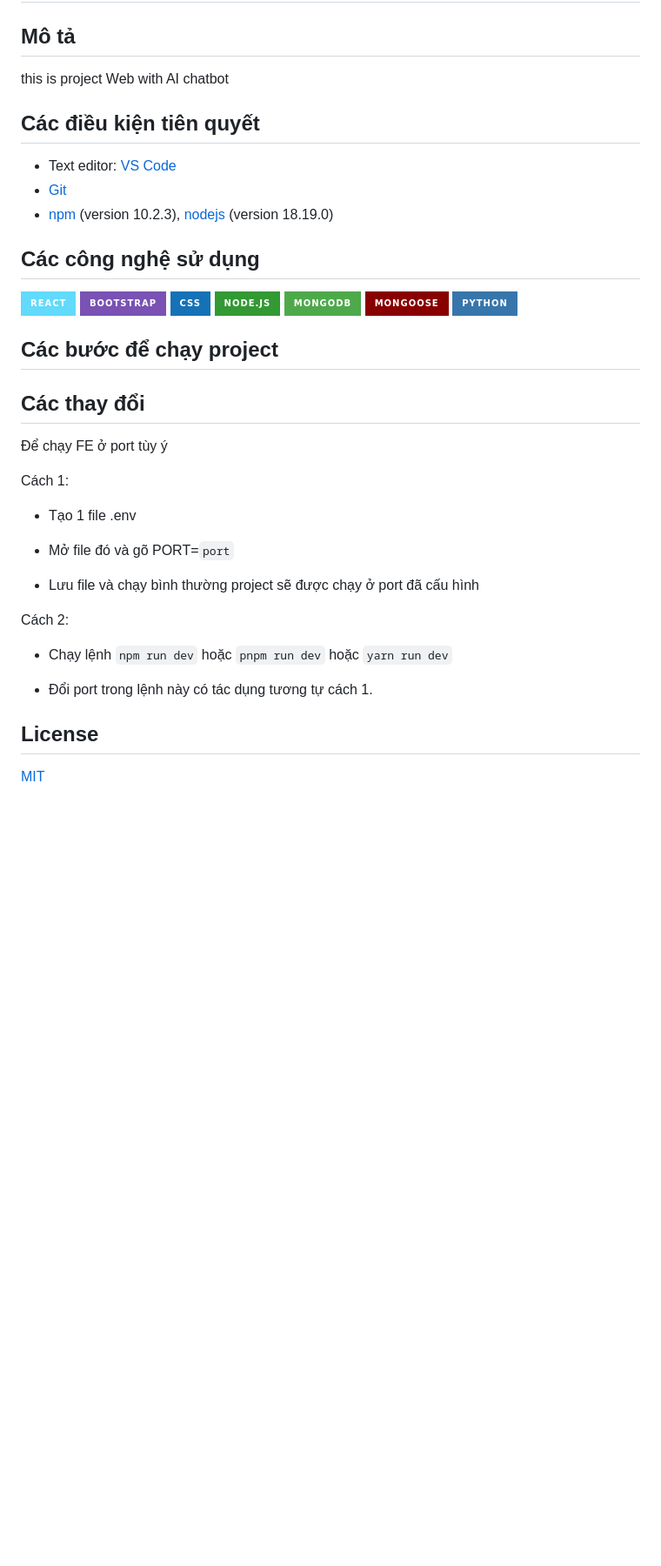
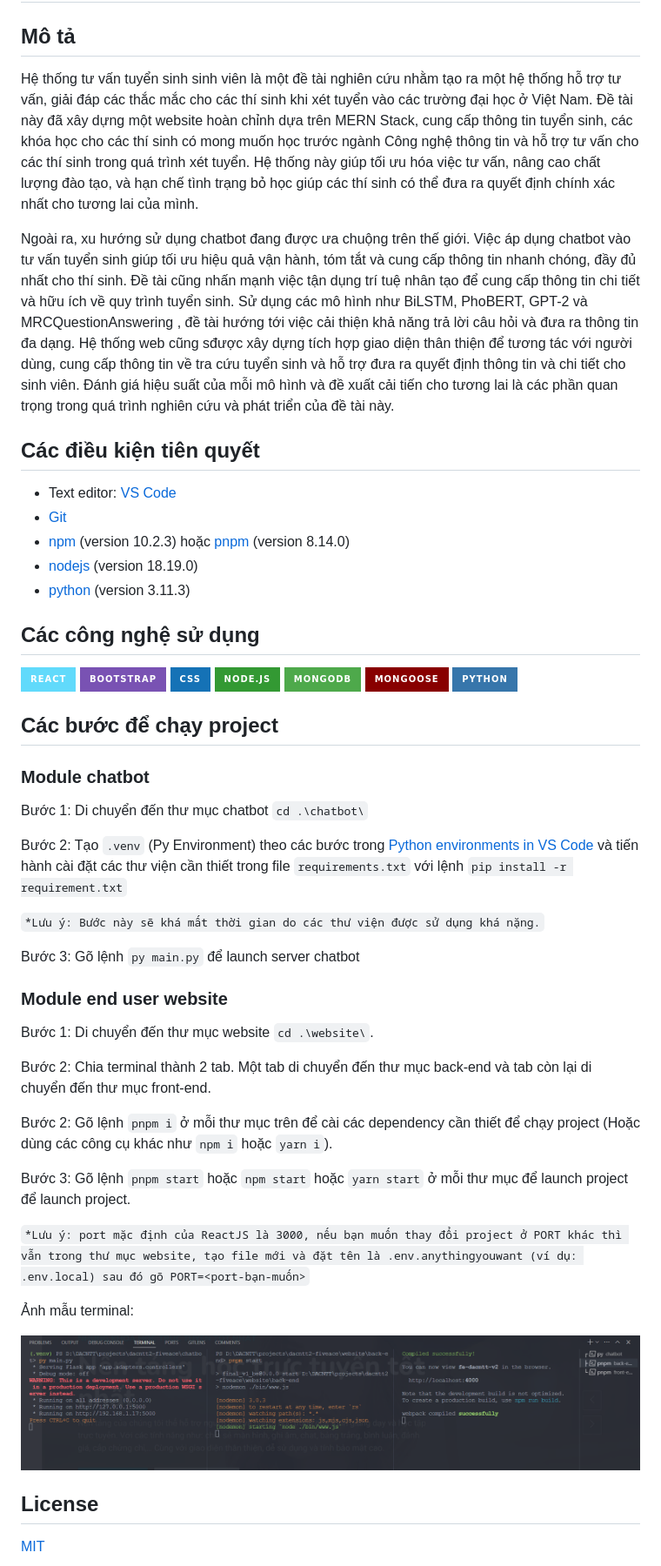
Before and after one commit to RonaldodeLema/Educational-Consultant, a Markdown page: README.md, the part around the change. Shown: that part at 87% size. Drawn GitHub-style; pictures changed too: resources/image.png (added); badges without logos; blank space fills up the shorter version.

Commit message:
*Cập nhật README.md

```diff
--- a/README.md
+++ b/README.md
@@ -2,13 +2,17 @@
 
 ## Mô tả
 
-this is project Web with AI chatbot
+Hệ thống tư vấn tuyển sinh sinh viên là một đề tài nghiên cứu nhằm tạo ra một hệ thống hỗ trợ tư vấn, giải đáp các thắc mắc cho các thí sinh khi xét tuyển vào các trường đại học ở Việt Nam. Đề tài này đã xây dựng một website hoàn chỉnh dựa trên MERN Stack, cung cấp thông tin tuyển sinh, các khóa học cho các thí sinh có mong muốn học trước ngành Công nghệ thông tin và hỗ trợ tư vấn cho các thí sinh trong quá trình xét tuyển. Hệ thống này giúp tối ưu hóa việc tư vấn, nâng cao chất lượng đào tạo, và hạn chế tình trạng bỏ học giúp các thí sinh có thể đưa ra quyết định chính xác nhất cho tương lai của mình.
+
+Ngoài ra, xu hướng sử dụng chatbot đang được ưa chuộng trên thế giới. Việc áp dụng chatbot vào tư vấn tuyển sinh giúp tối ưu hiệu quả vận hành, tóm tắt và cung cấp thông tin nhanh chóng, đầy đủ nhất cho thí sinh. Đề tài cũng nhấn mạnh việc tận dụng trí tuệ nhân tạo để cung cấp thông tin chi tiết và hữu ích về quy trình tuyển sinh. Sử dụng các mô hình như BiLSTM, PhoBERT, GPT-2 và MRCQuestionAnswering , đề tài hướng tới việc cải thiện khả năng trả lời câu hỏi và đưa ra thông tin đa dạng. Hệ thống web cũng sđược xây dựng tích hợp giao diện thân thiện để tương tác với người dùng, cung cấp thông tin về tra cứu tuyển sinh và hỗ trợ đưa ra quyết định thông tin và chi tiết cho sinh viên. Đánh giá hiệu suất của mỗi mô hình và đề xuất cải tiến cho tương lai là các phần quan trọng trong quá trình nghiên cứu và phát triển của đề tài này.
 
 ## Các điều kiện tiên quyết
 
--   Text editor: [VS Code](https://www.google.com/url?sa=t&rct=j&q=&esrc=s&source=web&cd=&cad=rja&uact=8&ved=2ahUKEwii6J-yn7yDAxWe0KACHZeJCJoQFnoECBAQAQ&url=https%3A%2F%2Fcode.visualstudio.com%2Fdownload&usg=AOvVaw11fc5fOXYIyxQh75jYLjXg&opi=89978449)
--   [Git](https://www.google.com/url?sa=t&rct=j&q=&esrc=s&source=web&cd=&cad=rja&uact=8&ved=2ahUKEwjCydKUn7yDAxVW-TgGHXH5ClAQFnoECAoQAQ&url=https%3A%2F%2Fgit-scm.com%2F&usg=AOvVaw1lFNWgbWf8FsbaoU4AOPBr&opi=89978449)
--   [npm](https://www.digitalocean.com/community/tutorials/how-to-install-node-js-on-ubuntu-20-04) (version 10.2.3), [nodejs](https://www.google.com/url?sa=t&rct=j&q=&esrc=s&source=web&cd=&cad=rja&uact=8&ved=2ahUKEwiV0Oufn7yDAxVG7TgGHTX3CeYQFnoECBYQAQ&url=https%3A%2F%2Fnodejs.org%2Fen%2Fdownload&usg=AOvVaw1KKGKc_Mgv9UPW5EWXuSiV&opi=89978449) (version 18.19.0)
+- Text editor: [VS Code](https://www.google.com/url?sa=t&rct=j&q=&esrc=s&source=web&cd=&cad=rja&uact=8&ved=2ahUKEwii6J-yn7yDAxWe0KACHZeJCJoQFnoECBAQAQ&url=https%3A%2F%2Fcode.visualstudio.com%2Fdownload&usg=AOvVaw11fc5fOXYIyxQh75jYLjXg&opi=89978449)
+- [Git](https://www.google.com/url?sa=t&rct=j&q=&esrc=s&source=web&cd=&cad=rja&uact=8&ved=2ahUKEwjCydKUn7yDAxVW-TgGHXH5ClAQFnoECAoQAQ&url=https%3A%2F%2Fgit-scm.com%2F&usg=AOvVaw1lFNWgbWf8FsbaoU4AOPBr&opi=89978449)
+- [npm](https://www.digitalocean.com/community/tutorials/how-to-install-node-js-on-ubuntu-20-04) (version 10.2.3) hoặc [pnpm](https://pnpm.io/installation) (version 8.14.0)
+- [nodejs](https://www.google.com/url?sa=t&rct=j&q=&esrc=s&source=web&cd=&cad=rja&uact=8&ved=2ahUKEwiV0Oufn7yDAxVG7TgGHTX3CeYQFnoECBYQAQ&url=https%3A%2F%2Fnodejs.org%2Fen%2Fdownload&usg=AOvVaw1KKGKc_Mgv9UPW5EWXuSiV&opi=89978449) (version 18.19.0)
+- [python](https://www.python.org/downloads/) (version 3.11.3)
 
 ## Các công nghệ sử dụng
 
@@ -22,23 +26,31 @@ this is project Web with AI chatbot
 
 ## Các bước để chạy project
 
-## Các thay đổi
+### Module chatbot
 
-Để chạy FE ở port tùy ý
+Bước 1: Di chuyển đến thư mục chatbot `cd .\chatbot\`
 
-Cách 1:
+Bước 2: Tạo `.venv` (Py Environment) theo các bước trong [Python environments in VS Code](https://code.visualstudio.com/docs/python/environments) và tiến hành cài đặt các thư viện cần thiết trong file `requirements.txt` với lệnh `pip install -r requirement.txt`
 
-- Tạo 1 file .env
+`*Lưu ý: Bước này sẽ khá mất thời gian do các thư viện được sử dụng khá nặng.`
 
-- Mở file đó và gõ PORT=`port`
+Bước 3: Gõ lệnh `py main.py` để launch server chatbot
 
-- Lưu file và chạy bình thường project sẽ được chạy ở port đã cấu hình
+### Module end user website
 
-Cách 2:
+Bước 1: Di chuyển đến thư mục website `cd .\website\`.
 
-- Chạy lệnh `npm run dev`  hoặc  `pnpm run dev` hoặc  `yarn run dev`
+Bước 2: Chia terminal thành 2 tab. Một tab di chuyển đến thư mục back-end và tab còn lại di chuyển đến thư mục front-end.
 
-- Đổi port trong lệnh này có tác dụng tương tự cách 1.
+Bước 2: Gõ lệnh `pnpm i` ở mỗi thư mục trên để cài các dependency cần thiết để chạy project (Hoặc dùng các công cụ khác như `npm i` hoặc `yarn i`).
+
+Bước 3: Gõ lệnh `pnpm start` hoặc `npm start` hoặc `yarn start` ở mỗi thư mục để launch project để launch project.
+
+`*Lưu ý: port mặc định của ReactJS là 3000, nếu bạn muốn thay đổi project ở PORT khác thì vẫn trong thư mục website, tạo file mới và đặt tên là .env.anythingyouwant (ví dụ: .env.local) sau đó gõ PORT=<port-bạn-muốn>`
+
+Ảnh mẫu terminal:
+
+![Alt image](/resources/image.png)
 
 ## License
 
```
